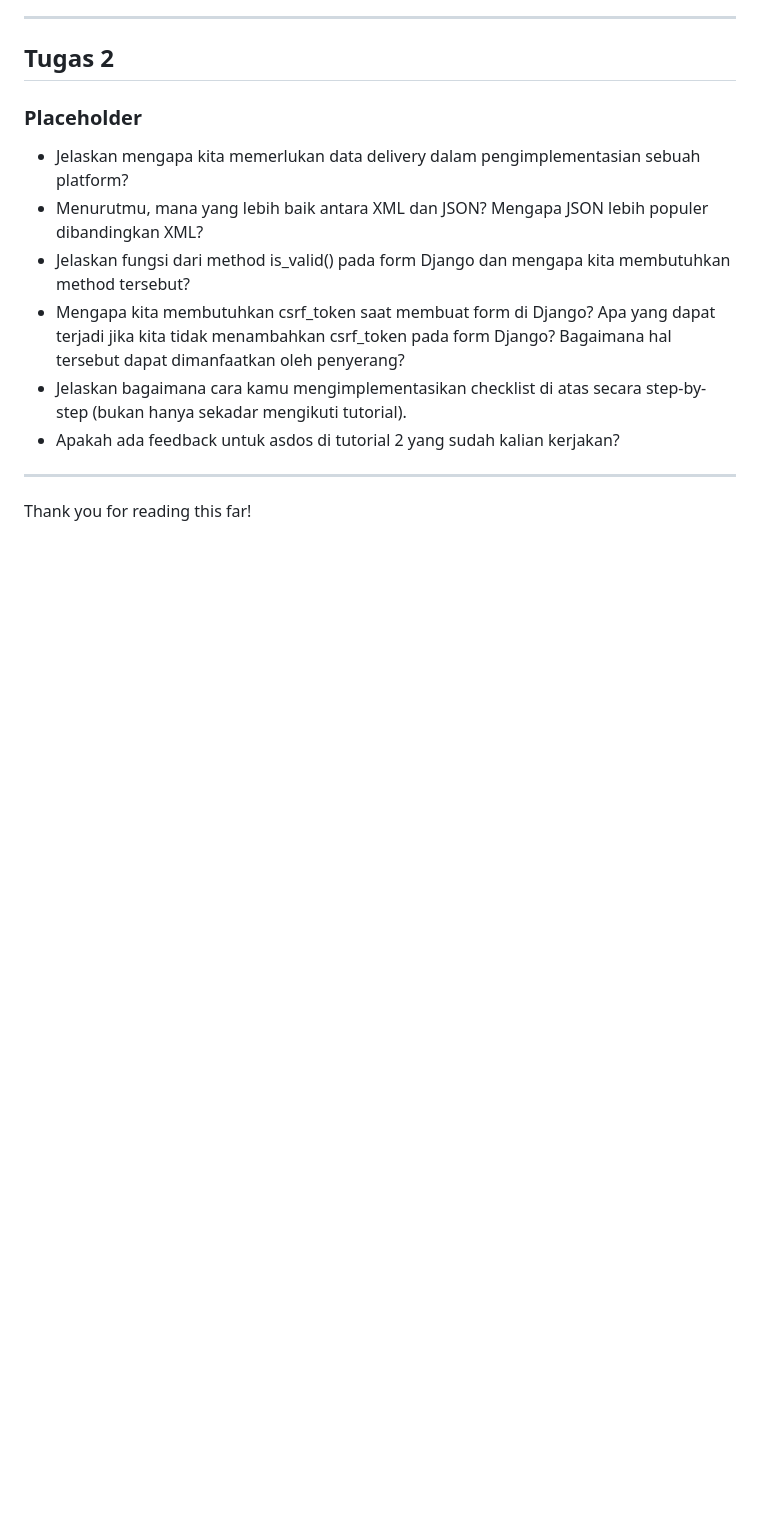
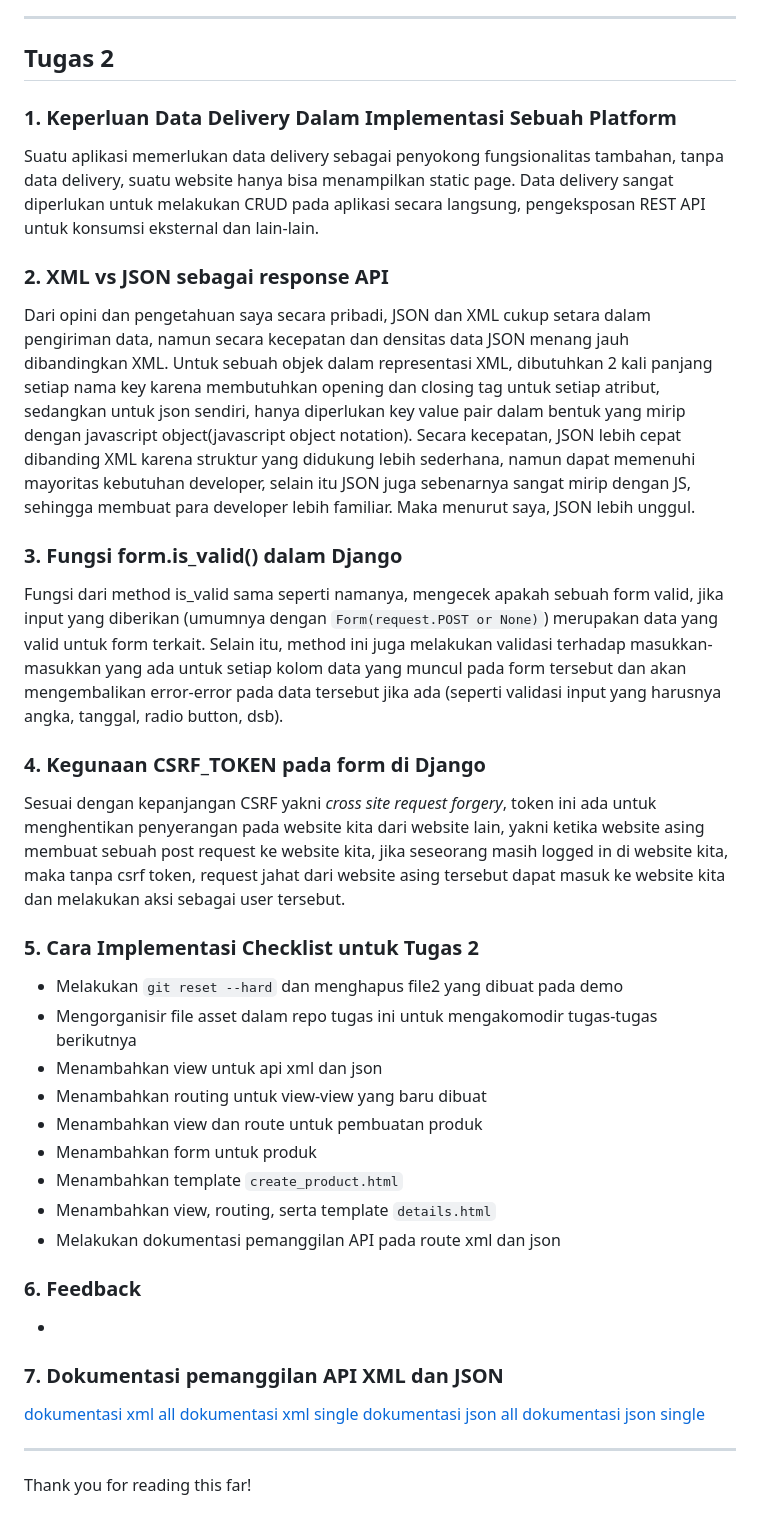
Before and after one commit to Vin-Ren/flystep, a Markdown page: README.md, the part around the change. GitHub-like rendering; blank space fills up the shorter version.

Commit message:
chore: Complete Assignment 3 Task

```diff
--- a/README.md
+++ b/README.md
@@ -50,13 +50,39 @@ Sudah cukup baik, walaupun secara online, asisten dosen selalu tersedia di voice
 ---
 
 ## Tugas 2
-### Placeholder
-- Jelaskan mengapa kita memerlukan data delivery dalam pengimplementasian sebuah platform?
-- Menurutmu, mana yang lebih baik antara XML dan JSON? Mengapa JSON lebih populer dibandingkan XML?
-- Jelaskan fungsi dari method is_valid() pada form Django dan mengapa kita membutuhkan method tersebut?
-- Mengapa kita membutuhkan csrf_token saat membuat form di Django? Apa yang dapat terjadi jika kita tidak menambahkan csrf_token pada form Django? Bagaimana hal tersebut dapat dimanfaatkan oleh penyerang?
-- Jelaskan bagaimana cara kamu mengimplementasikan checklist di atas secara step-by-step (bukan hanya sekadar mengikuti tutorial).
-- Apakah ada feedback untuk asdos di tutorial 2 yang sudah kalian kerjakan?
+### 1. Keperluan Data Delivery Dalam Implementasi Sebuah Platform
+Suatu aplikasi memerlukan data delivery sebagai penyokong fungsionalitas tambahan, tanpa data delivery, suatu website hanya bisa menampilkan static page. Data delivery sangat diperlukan untuk melakukan CRUD pada aplikasi secara langsung, pengeksposan REST API untuk konsumsi eksternal dan lain-lain.
+
+### 2. XML vs JSON sebagai response API
+Dari opini dan pengetahuan saya secara pribadi, JSON dan XML cukup setara dalam pengiriman data, namun secara kecepatan dan densitas data JSON menang jauh dibandingkan XML. Untuk sebuah objek dalam representasi XML, dibutuhkan 2 kali panjang setiap nama key karena membutuhkan opening dan closing tag untuk setiap atribut, sedangkan untuk json sendiri, hanya diperlukan key value pair dalam bentuk yang mirip dengan javascript object(javascript object notation). Secara kecepatan, JSON lebih cepat dibanding XML karena struktur yang didukung lebih sederhana, namun dapat memenuhi mayoritas kebutuhan developer, selain itu JSON juga sebenarnya sangat mirip dengan JS, sehingga membuat para developer lebih familiar. Maka menurut saya, JSON lebih unggul.
+
+### 3. Fungsi form.is_valid() dalam Django
+Fungsi dari method is_valid sama seperti namanya, mengecek apakah sebuah form valid, jika input yang diberikan (umumnya dengan `Form(request.POST or None)`) merupakan data yang valid untuk form terkait. Selain itu, method ini juga melakukan validasi terhadap masukkan-masukkan yang ada untuk setiap kolom data yang muncul pada form tersebut dan akan mengembalikan error-error pada data tersebut jika ada (seperti validasi input yang harusnya angka, tanggal, radio button, dsb).
+
+### 4. Kegunaan CSRF_TOKEN pada form di Django
+Sesuai dengan kepanjangan CSRF yakni _cross site request forgery_, token ini ada untuk menghentikan penyerangan pada website kita dari website lain, yakni ketika website asing membuat sebuah post request ke website kita, jika seseorang masih logged in di website kita, maka tanpa csrf token, request jahat dari website asing tersebut dapat masuk ke website kita dan melakukan aksi sebagai user tersebut.
+
+### 5. Cara Implementasi Checklist untuk Tugas 2
+- Melakukan `git reset --hard` dan menghapus file2 yang dibuat pada demo
+- Mengorganisir file asset dalam repo tugas ini untuk mengakomodir tugas-tugas berikutnya
+- Menambahkan view untuk api xml dan json
+- Menambahkan routing untuk view-view yang baru dibuat
+- Menambahkan view dan route untuk pembuatan produk
+- Menambahkan form untuk produk
+- Menambahkan template `create_product.html`
+- Menambahkan view, routing, serta template `details.html`
+- Melakukan dokumentasi pemanggilan API pada route xml dan json
+
+
+### 6. Feedback
+-
+
+### 7. Dokumentasi pemanggilan API XML dan JSON
+[dokumentasi xml all](./assets/tugas2/postman-xml-all.png)
+[dokumentasi xml single](./assets/tugas2/postman-xml-single.png)
+[dokumentasi json all](./assets/tugas2/postman-json-all.png)
+[dokumentasi json single](./assets/tugas2/postman-json-single.png)
+
 ---
 
 Thank you for reading this far!
```
